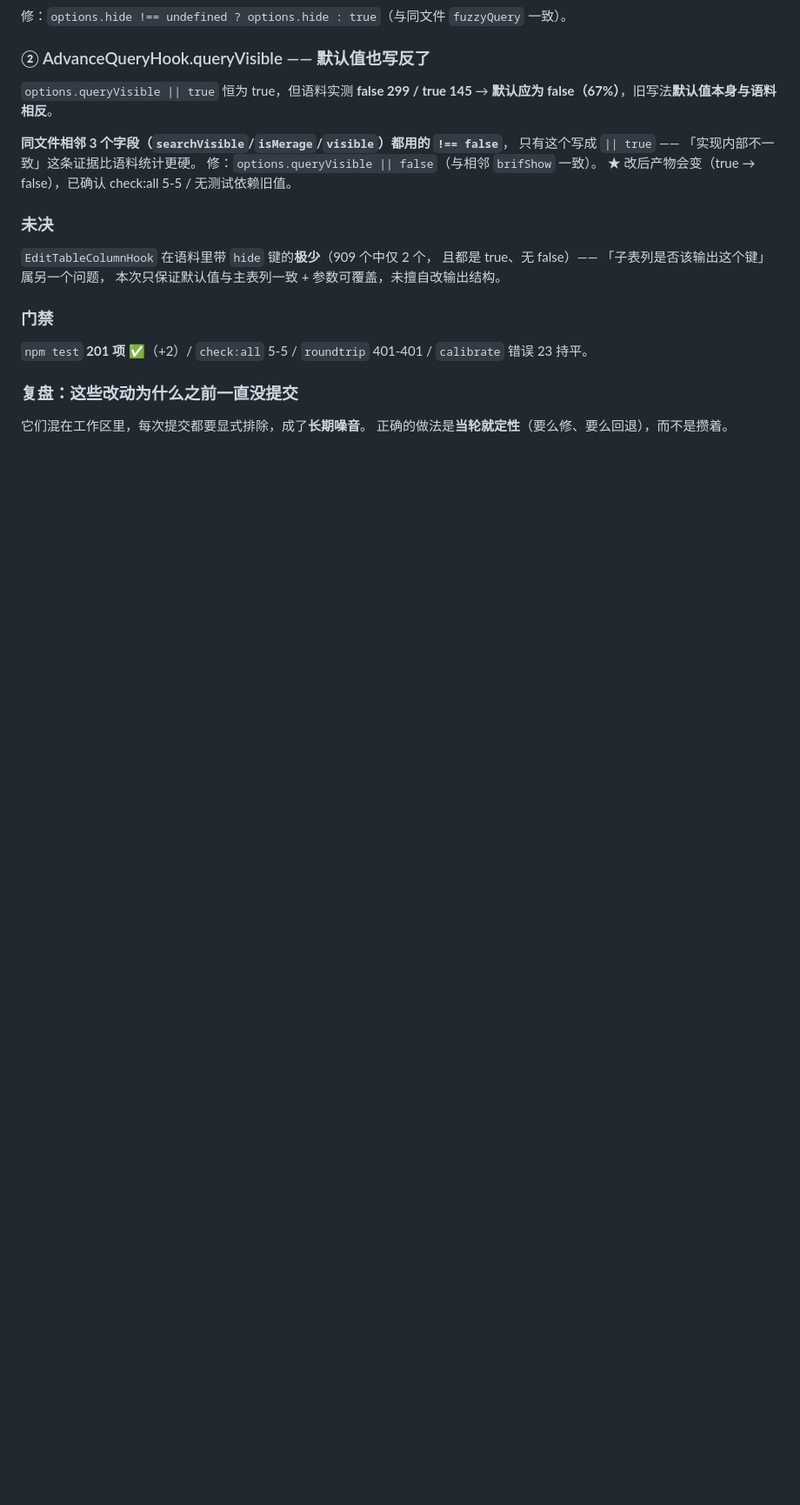
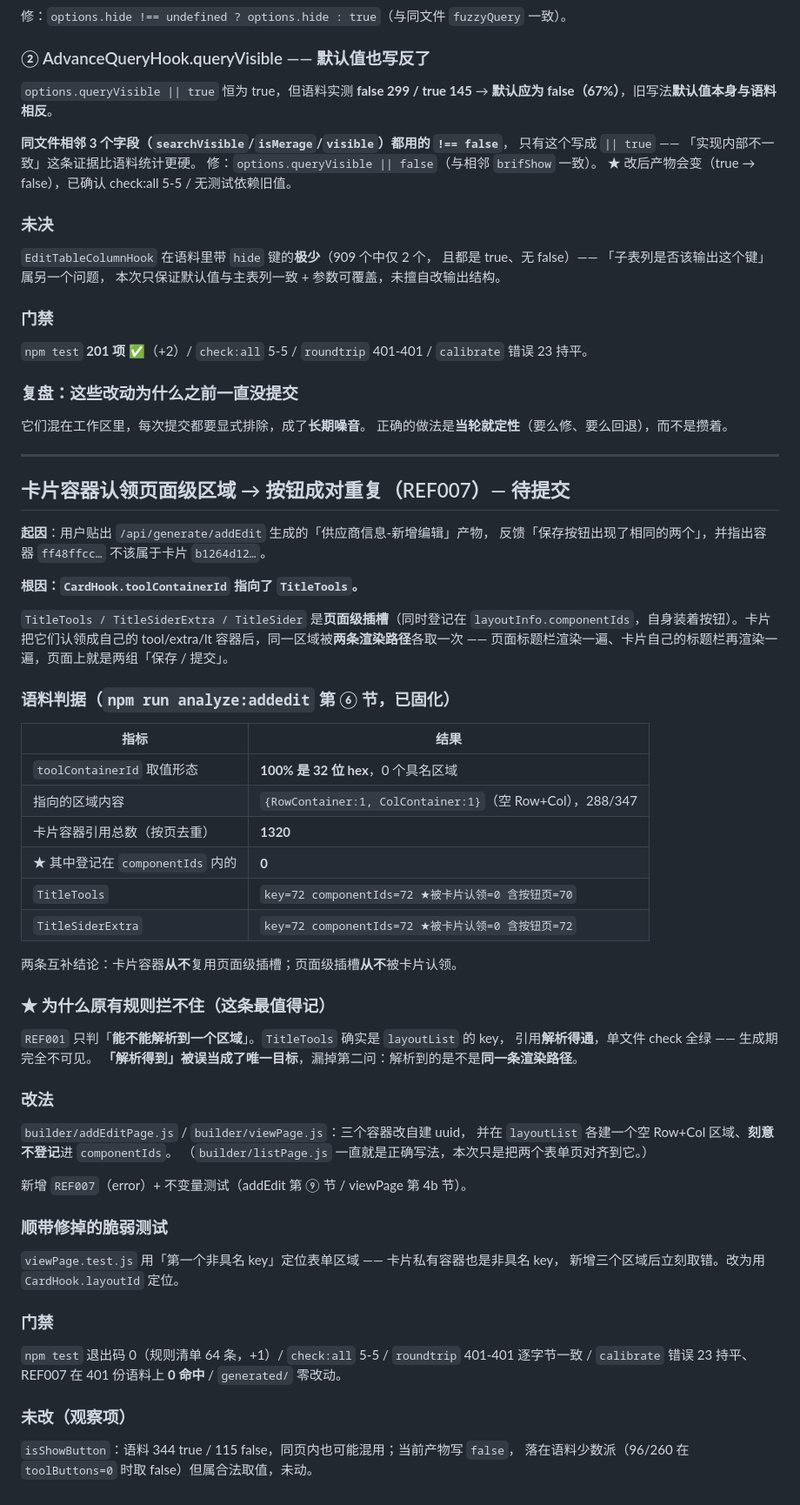
Before and after one commit to wangwhcore/rdc_ai_agent, a Markdown page: memory/2026-09-15.md, the part around the change. Shown at 87% size. GitHub-like rendering; blank space fills up the shorter version.

Commit message:
docs(memory): 记录卡片容器认领页面级区域导致按钮成对重复的判据（REF007）

```diff
--- a/memory/2026-09-15.md
+++ b/memory/2026-09-15.md
@@ -371,3 +371,59 @@ modal 的 ok/closeM 命名空间 === modal  顶层 frontId
 
 它们混在工作区里，每次提交都要显式排除，成了**长期噪音**。
 正确的做法是**当轮就定性**（要么修、要么回退），而不是攒着。
+
+---
+
+## 卡片容器认领页面级区域 → 按钮成对重复（REF007）— 待提交
+
+**起因**：用户贴出 `/api/generate/addEdit` 生成的「供应商信息-新增编辑」产物，
+反馈「保存按钮出现了相同的两个」，并指出容器 `ff48ffcc…` 不该属于卡片 `b1264d12…`。
+
+**根因：`CardHook.toolContainerId` 指向了 `TitleTools`。**
+
+`TitleTools / TitleSiderExtra / TitleSider` 是**页面级插槽**（同时登记在
+`layoutInfo.componentIds`，自身装着按钮）。卡片把它们认领成自己的
+tool/extra/lt 容器后，同一区域被**两条渲染路径**各取一次 ——
+页面标题栏渲染一遍、卡片自己的标题栏再渲染一遍，页面上就是两组「保存 / 提交」。
+
+### 语料判据（`npm run analyze:addedit` 第 ⑥ 节，已固化）
+
+| 指标 | 结果 |
+|---|---|
+| `toolContainerId` 取值形态 | **100% 是 32 位 hex**，0 个具名区域 |
+| 指向的区域内容 | `{RowContainer:1, ColContainer:1}`（空 Row+Col），288/347 |
+| 卡片容器引用总数（按页去重） | **1320** |
+| ★ 其中登记在 `componentIds` 内的 | **0** |
+| `TitleTools` | `key=72 componentIds=72 ★被卡片认领=0 含按钮页=70` |
+| `TitleSiderExtra` | `key=72 componentIds=72 ★被卡片认领=0 含按钮页=72` |
+
+两条互补结论：卡片容器**从不**复用页面级插槽；页面级插槽**从不**被卡片认领。
+
+### ★ 为什么原有规则拦不住（这条最值得记）
+
+`REF001` 只判「**能不能解析到一个区域**」。`TitleTools` 确实是 `layoutList` 的 key，
+引用**解析得通**，单文件 check 全绿 —— 生成期完全不可见。
+**「解析得到」被误当成了唯一目标**，漏掉第二问：解析到的是不是**同一条渲染路径**。
+
+### 改法
+
+`builder/addEditPage.js` / `builder/viewPage.js`：三个容器改自建 uuid，
+并在 `layoutList` 各建一个空 Row+Col 区域、**刻意不登记**进 `componentIds`。
+（`builder/listPage.js` 一直就是正确写法，本次只是把两个表单页对齐到它。）
+
+新增 `REF007`（error）+ 不变量测试（addEdit 第 ⑨ 节 / viewPage 第 4b 节）。
+
+### 顺带修掉的脆弱测试
+
+`viewPage.test.js` 用「第一个非具名 key」定位表单区域 —— 卡片私有容器也是非具名 key，
+新增三个区域后立刻取错。改为用 `CardHook.layoutId` 定位。
+
+### 门禁
+
+`npm test` 退出码 0（规则清单 64 条，+1）/ `check:all` 5-5 / `roundtrip` 401-401 逐字节一致 /
+`calibrate` 错误 23 持平、REF007 在 401 份语料上 **0 命中** / `generated/` 零改动。
+
+### 未改（观察项）
+
+`isShowButton`：语料 344 true / 115 false，同页内也可能混用；当前产物写 `false`，
+落在语料少数派（96/260 在 `toolButtons=0` 时取 false）但属合法取值，未动。
```
